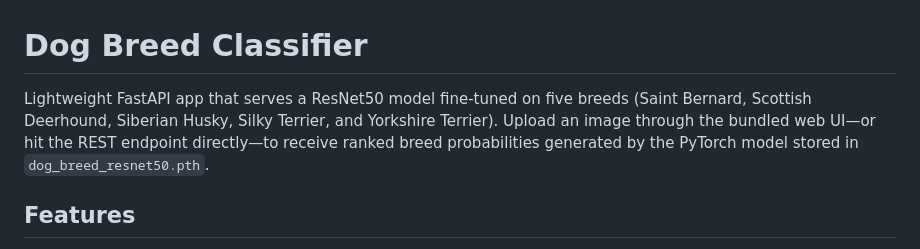
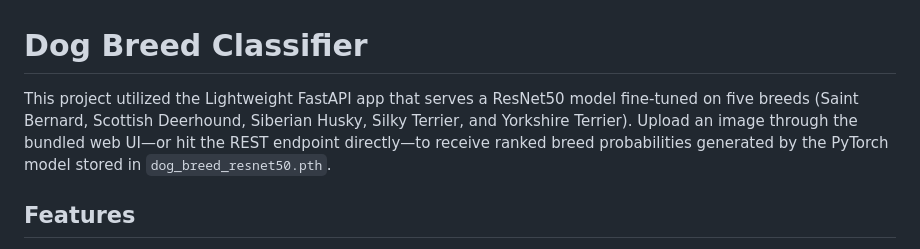
Before and after one commit to Nakarin010/DogBreedClassificaiton, a Markdown page: README.md, the part around the change. GitHub-like rendering.

Commit message:
Update project description in README.md

```diff
--- a/README.md
+++ b/README.md
@@ -1,6 +1,6 @@
 # Dog Breed Classifier
 
-Lightweight FastAPI app that serves a ResNet50 model fine-tuned on five breeds (Saint Bernard, Scottish Deerhound, Siberian Husky, Silky Terrier, and Yorkshire Terrier). Upload an image through the bundled web UI—or hit the REST endpoint directly—to receive ranked breed probabilities generated by the PyTorch model stored in `dog_breed_resnet50.pth`.
+This project utilized the Lightweight FastAPI app that serves a ResNet50 model fine-tuned on five breeds (Saint Bernard, Scottish Deerhound, Siberian Husky, Silky Terrier, and Yorkshire Terrier). Upload an image through the bundled web UI—or hit the REST endpoint directly—to receive ranked breed probabilities generated by the PyTorch model stored in `dog_breed_resnet50.pth`.
 
 ## Features
 - FastAPI backend with a `/predict` endpoint that accepts any RGB image and returns probability-ranked breeds
```
